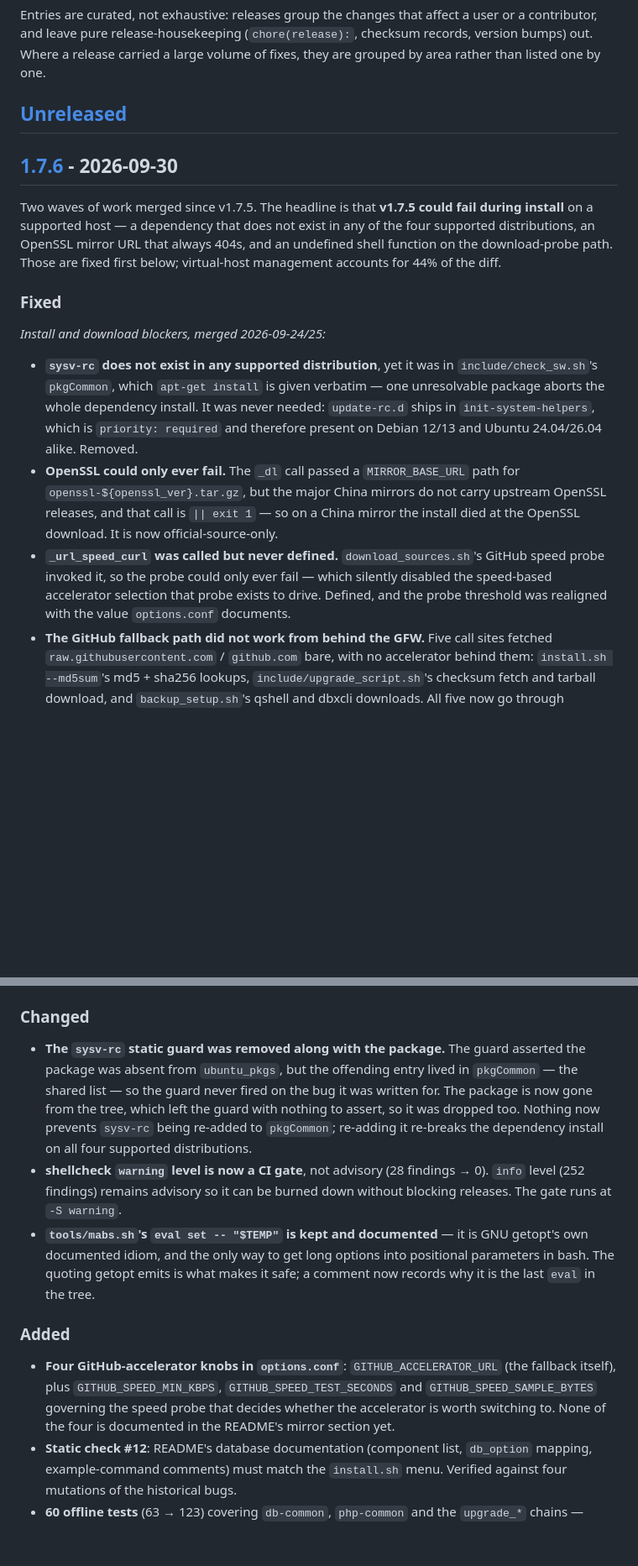
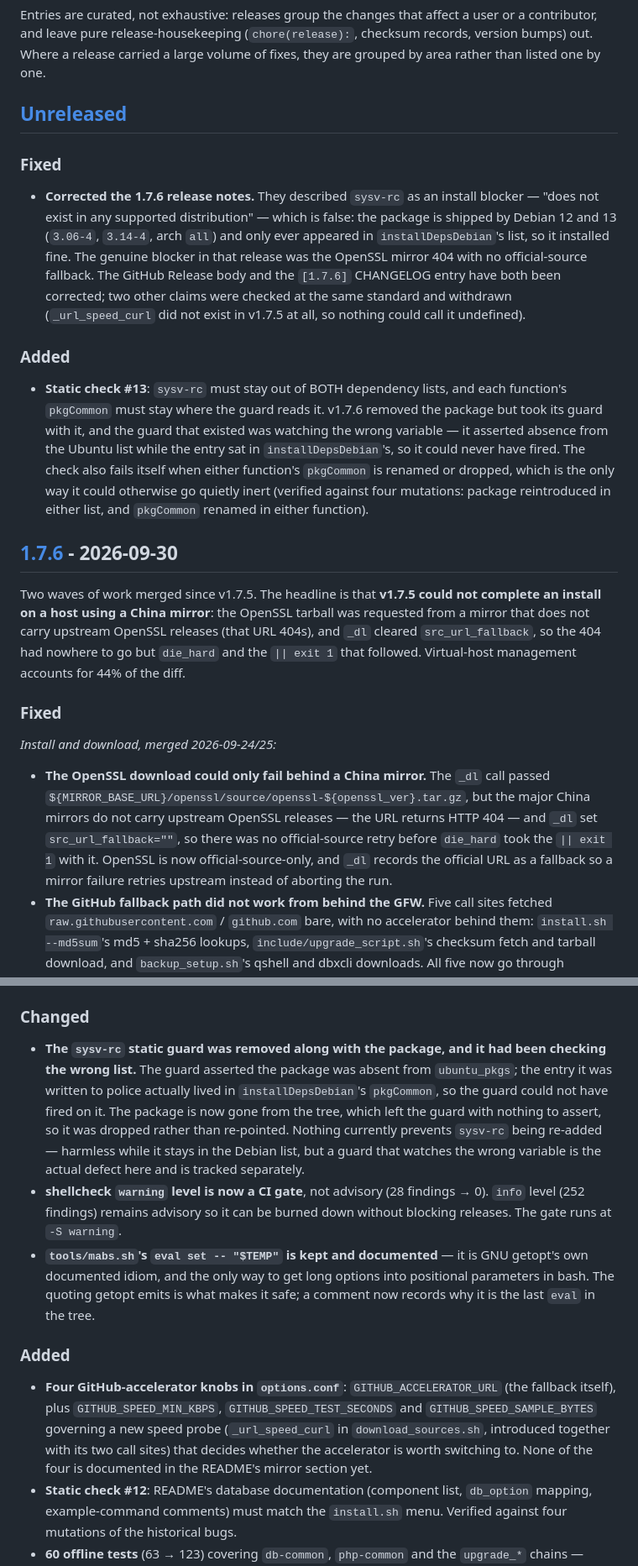
Before and after one commit to nengfeng/lnmp, a Markdown page: CHANGELOG.md, 2 parts joined by grey strips. Shown at 84% size. GitHub-like rendering; blank space fills up the shorter version.

Commit message:
docs(changelog): correct the 1.7.6 release notes
The 1.7.6 notes led with three "install blocker" claims. Checked against
the actual packages and the actual v1.7.5 tree, one of the three holds:

- OpenSSL mirror 404 - CORRECT. The tarball URL returns HTTP 404 on the
  China mirrors, and v1.7.5's _dl set src_url_fallback="" before calling
  Download_src, so there was no official-source retry before die_hard
  reached the `|| exit 1`.

- sysv-rc - WRONG. The package is shipped by Debian 12 and 13 (3.06-4,
  3.14-4, arch all) and only ever appeared in installDepsDebian's
  pkgCommon; installDepsUbuntu has its own list that never contained it.
  It installed fine. It was an unnecessary dependency, not a blocker.

- _url_speed_curl - WRONG. The function did not exist in v1.7.5 at all
  (no definition, no call site); 8bfae31 introduced the definition and
  its two call sites together.

Corrected in the [1.7.6] entry and in the published Release body, and the
sysv-rc removal is now filed as the cleanup it actually was. Also seeds
[Unreleased] with the static check #13 entry, whose code lands in the
next commit.

```diff
--- a/CHANGELOG.md
+++ b/CHANGELOG.md
@@ -12,34 +12,50 @@ fixes, they are grouped by area rather than listed one by one.
 
 ## [Unreleased]
 
+### Fixed
+
+- **Corrected the 1.7.6 release notes.** They described `sysv-rc` as an install
+  blocker — "does not exist in any supported distribution" — which is false:
+  the package is shipped by Debian 12 and 13 (`3.06-4`, `3.14-4`, arch `all`)
+  and only ever appeared in `installDepsDebian`'s list, so it installed fine.
+  The genuine blocker in that release was the OpenSSL mirror 404 with no
+  official-source fallback. The GitHub Release body and the `[1.7.6]`
+  CHANGELOG entry have both been corrected; two other claims were checked at
+  the same standard and withdrawn (`_url_speed_curl` did not exist in v1.7.5
+  at all, so nothing could call it undefined).
+
+### Added
+
+- **Static check #13**: `sysv-rc` must stay out of BOTH dependency lists, and
+  each function's `pkgCommon` must stay where the guard reads it. v1.7.6
+  removed the package but took its guard with it, and the guard that existed
+  was watching the wrong variable — it asserted absence from the Ubuntu list
+  while the entry sat in `installDepsDebian`'s, so it could never have fired.
+  The check also fails itself when either function's `pkgCommon` is renamed or
+  dropped, which is the only way it could otherwise go quietly inert (verified
+  against four mutations: package reintroduced in either list, and `pkgCommon`
+  renamed in either function).
+
 ## [1.7.6] - 2026-09-30
 
-Two waves of work merged since v1.7.5. The headline is that **v1.7.5 could
-fail during install** on a supported host — a dependency that does not exist in
-any of the four supported distributions, an OpenSSL mirror URL that always
-404s, and an undefined shell function on the download-probe path. Those are
-fixed first below; virtual-host management accounts for 44% of the diff.
+Two waves of work merged since v1.7.5. The headline is that **v1.7.5 could not
+complete an install on a host using a China mirror**: the OpenSSL tarball was
+requested from a mirror that does not carry upstream OpenSSL releases (that URL
+404s), and `_dl` cleared `src_url_fallback`, so the 404 had nowhere to go but
+`die_hard` and the `|| exit 1` that followed. Virtual-host management accounts
+for 44% of the diff.
 
 ### Fixed
 
-*Install and download blockers, merged 2026-09-24/25:*
+*Install and download, merged 2026-09-24/25:*
 
-- **`sysv-rc` does not exist in any supported distribution**, yet it was in
-  `include/check_sw.sh`'s `pkgCommon`, which `apt-get install` is given
-  verbatim — one unresolvable package aborts the whole dependency install.
-  It was never needed: `update-rc.d` ships in `init-system-helpers`, which is
-  `priority: required` and therefore present on Debian 12/13 and Ubuntu
-  24.04/26.04 alike. Removed.
-- **OpenSSL could only ever fail.** The `_dl` call passed a
-  `MIRROR_BASE_URL` path for `openssl-${openssl_ver}.tar.gz`, but the major
-  China mirrors do not carry upstream OpenSSL releases, and that call is
-  `|| exit 1` — so on a China mirror the install died at the OpenSSL download.
-  It is now official-source-only.
-- **`_url_speed_curl` was called but never defined.**
-  `download_sources.sh`'s GitHub speed probe invoked it, so the probe could
-  only ever fail — which silently disabled the speed-based accelerator
-  selection that probe exists to drive. Defined, and the probe threshold was
-  realigned with the value `options.conf` documents.
+- **The OpenSSL download could only fail behind a China mirror.** The `_dl`
+  call passed `${MIRROR_BASE_URL}/openssl/source/openssl-${openssl_ver}.tar.gz`,
+  but the major China mirrors do not carry upstream OpenSSL releases — the URL
+  returns HTTP 404 — and `_dl` set `src_url_fallback=""`, so there was no
+  official-source retry before `die_hard` took the `|| exit 1` with it. OpenSSL
+  is now official-source-only, and `_dl` records the official URL as a fallback
+  so a mirror failure retries upstream instead of aborting the run.
 - **The GitHub fallback path did not work from behind the GFW.** Five call
   sites fetched `raw.githubusercontent.com` / `github.com` bare, with no
   accelerator behind them: `install.sh --md5sum`'s md5 + sha256 lookups,
@@ -193,13 +216,15 @@ this release's diff):*
 
 ### Changed
 
-- **The `sysv-rc` static guard was removed along with the package.** The guard
-  asserted the package was absent from `ubuntu_pkgs`, but the offending entry
-  lived in `pkgCommon` — the shared list — so the guard never fired on the bug
-  it was written for. The package is now gone from the tree, which left the
-  guard with nothing to assert, so it was dropped too. Nothing now prevents
-  `sysv-rc` being re-added to `pkgCommon`; re-adding it re-breaks the
-  dependency install on all four supported distributions.
+- **The `sysv-rc` static guard was removed along with the package, and it had
+  been checking the wrong list.** The guard asserted the package was absent
+  from `ubuntu_pkgs`; the entry it was written to police actually lived in
+  `installDepsDebian`'s `pkgCommon`, so the guard could not have fired on it.
+  The package is now gone from the tree, which left the guard with nothing to
+  assert, so it was dropped rather than re-pointed. Nothing currently prevents
+  `sysv-rc` being re-added — harmless while it stays in the Debian list, but a
+  guard that watches the wrong variable is the actual defect here and is
+  tracked separately.
 - **shellcheck `warning` level is now a CI gate**, not advisory (28 findings →
   0). `info` level (252 findings) remains advisory so it can be burned down
   without blocking releases. The gate runs at `-S warning`.
@@ -213,9 +238,10 @@ this release's diff):*
 - **Four GitHub-accelerator knobs in `options.conf`**:
   `GITHUB_ACCELERATOR_URL` (the fallback itself), plus
   `GITHUB_SPEED_MIN_KBPS`, `GITHUB_SPEED_TEST_SECONDS` and
-  `GITHUB_SPEED_SAMPLE_BYTES` governing the speed probe that decides whether
-  the accelerator is worth switching to. None of the four is documented in the
-  README's mirror section yet.
+  `GITHUB_SPEED_SAMPLE_BYTES` governing a new speed probe
+  (`_url_speed_curl` in `download_sources.sh`, introduced together with its
+  two call sites) that decides whether the accelerator is worth switching to.
+  None of the four is documented in the README's mirror section yet.
 - **Static check #12**: README's database documentation (component list,
   `db_option` mapping, example-command comments) must match the `install.sh`
   menu. Verified against four mutations of the historical bugs.
```
Also changed, not shown: other parts of CHANGELOG.md (+7 -0 lines).
